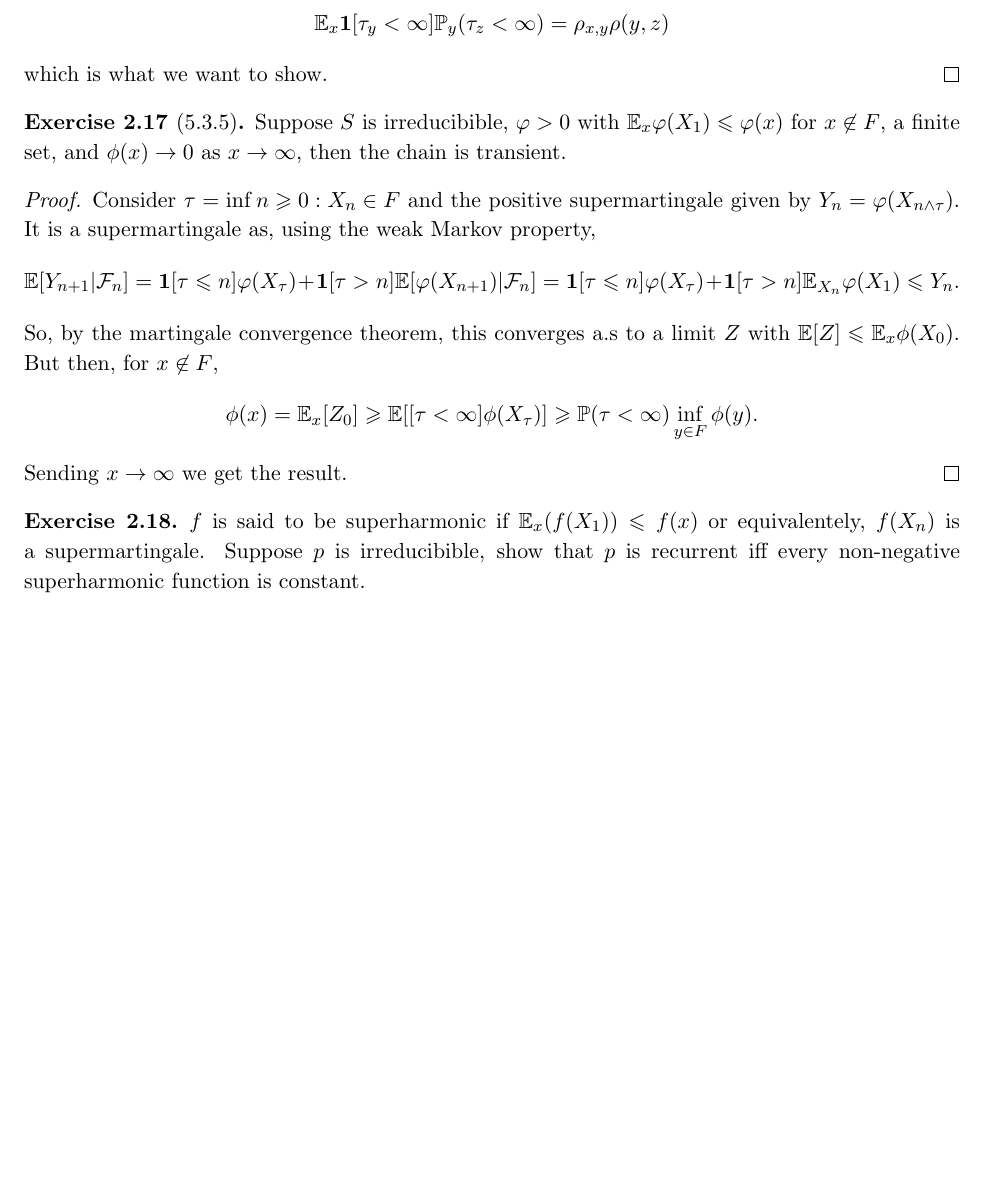
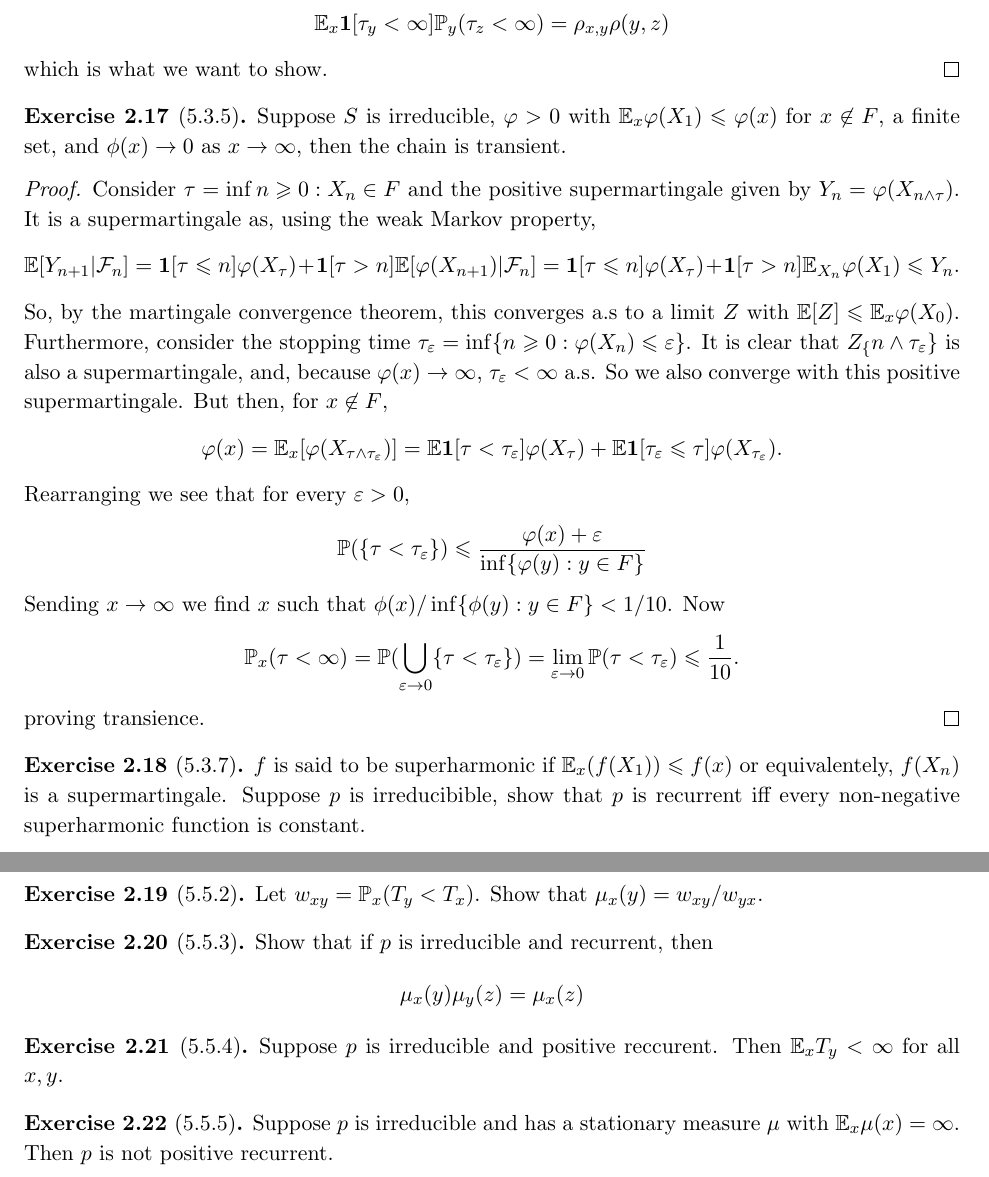
Before and after one commit to hnrq104/prob2, a LaTeX document (main.tex, which reads listas/lista2.tex): part of page 11 of 11 before the commit and two parts of pages 11 and 12 of 12 after it, the two joined at a grey line, cut so that both start at the same text, the shorter picture padded with empty space. Compiled offline with pdfLaTeX.

Commit message:
listei os prox exercicios

```diff
--- a/listas/lista2.tex
+++ b/listas/lista2.tex
@@ -378,7 +378,7 @@ For the next few exercises we make the following definition.
 \end{proof}
 
 \begin{exercise}[5.3.5]
-    Suppose $S$ is irreducibible, $\varphi > 0$ with $\Ex_x \varphi(X_1) \leq \varphi(x)$ for $x \not \in F$,
+    Suppose $S$ is irreducible, $\varphi > 0$ with $\Ex_x \varphi(X_1) \leq \varphi(x)$ for $x \not \in F$,
     a finite set, and $\phi(x) \to 0$ as $x \to \infty$, then the chain is transient.
 \end{exercise}
 \begin{proof}
@@ -390,14 +390,30 @@ For the next few exercises we make the following definition.
         = \id[\tau \leq n]\varphi(X_\tau) + \id[\tau > n]\Ex_{X_{n}} \varphi(X_1) \leq Y_n.
     \]
     So, by the martingale convergence theorem, this converges a.s to a limit $Z$
-    with $\Ex[Z] \leq \Ex_x\phi(X_0)$. But then, for $x \not \in F$,
+    with $\Ex[Z] \leq \Ex_x\varphi(X_0)$. Furthermore, consider the stopping time
+    $\tau_\eps = \inf\{n \geq 0: \varphi(X_n) \leq \eps\}$. It is clear that
+    $Z_\{n \land \tau_\eps\}$ is also a supermartingale, and, because $\varphi(x) \to \infty$,
+    $\tau_\eps < \infty$ a.s. So we also converge with this positive supermartingale.
+    But then, for $x \not \in F$,
     \[
-        \phi(x) = \Ex_x[Z_0] \geq \Ex[[\tau < \infty]\phi(X_\tau)] \geq \Pr(\tau < \infty) \inf_{y \in F}\phi(y).
+        \varphi(x) = \Ex_x[\varphi(X_{\tau \land \tau_\eps})] =
+        \Ex \id[\tau < \tau_{\eps}]\varphi(X_\tau) +
+        \Ex \id[\tau_{\eps} \leq \tau] \varphi(X_{\tau_\eps}).
     \]
-    Sending $x \to \infty$ we get the result.
+    Rearranging we see that for every $\eps > 0$,
+    \[
+    \Pr(\{\tau < \tau_\eps\}) \leq \frac{\varphi(x) + \eps}{\inf\{\varphi(y): y \in F\}}
+    \]
+    Sending $x \to \infty$ we find $x$ such that $\phi(x)/\inf\{\phi(y) : y \in F\} < 1/10$.
+    Now
+    \[
+    \Pr_x(\tau < \infty) = \Pr(\bigcup_{\eps \to 0} \{\tau < \tau_\eps\}) =
+    \lim_{\eps \to 0} \Pr(\tau < \tau_\eps) \leq \frac{1}{10}.
+    \]
+    proving transience.
 \end{proof}
 
-\begin{exercise}
+\begin{exercise}[5.3.7]
     $f$ is said to be superharmonic if $\Ex_x(f(X_1)) \leq f(x)$ or
     equivalentely, $f(X_n)$ is a supermartingale. Suppose $p$ is irreducibible,
     show that $p$ is recurrent iff every non-negative superharmonic function is constant.
@@ -415,3 +431,24 @@ For the next few exercises we make the following definition.
     superharmonic martingale, it converges a.s. But $X_n$ infinitely often is equal to any $x$
     of the chain, so $f$ must be constant.
 \end{proof}
+
+
+\begin{exercise}[5.5.2]
+    Let $w_{xy} = \Pr_x(T_y < T_x)$. Show that $\mu_x(y) = w_{xy}/w_{yx}$.
+\end{exercise}
+
+\begin{exercise}[5.5.3]
+    Show that if $p$ is irreducible and recurrent, then
+    \[
+    \mu_x(y)\mu_y(z) = \mu_x(z)
+    \]
+\end{exercise}
+
+\begin{exercise}[5.5.4]
+    Suppose $p$ is irreducible and positive reccurent. Then $\Ex_x T_y < \infty$ for all $x,y$.
+\end{exercise}
+
+\begin{exercise}[5.5.5]
+    Suppose $p$ is irreducible and has a stationary measure $\mu$ with $\Ex_x \mu(x) = \infty$.
+    Then $p$ is not positive recurrent.
+\end{exercise}
```
Also changed, not shown: main.pdf.
